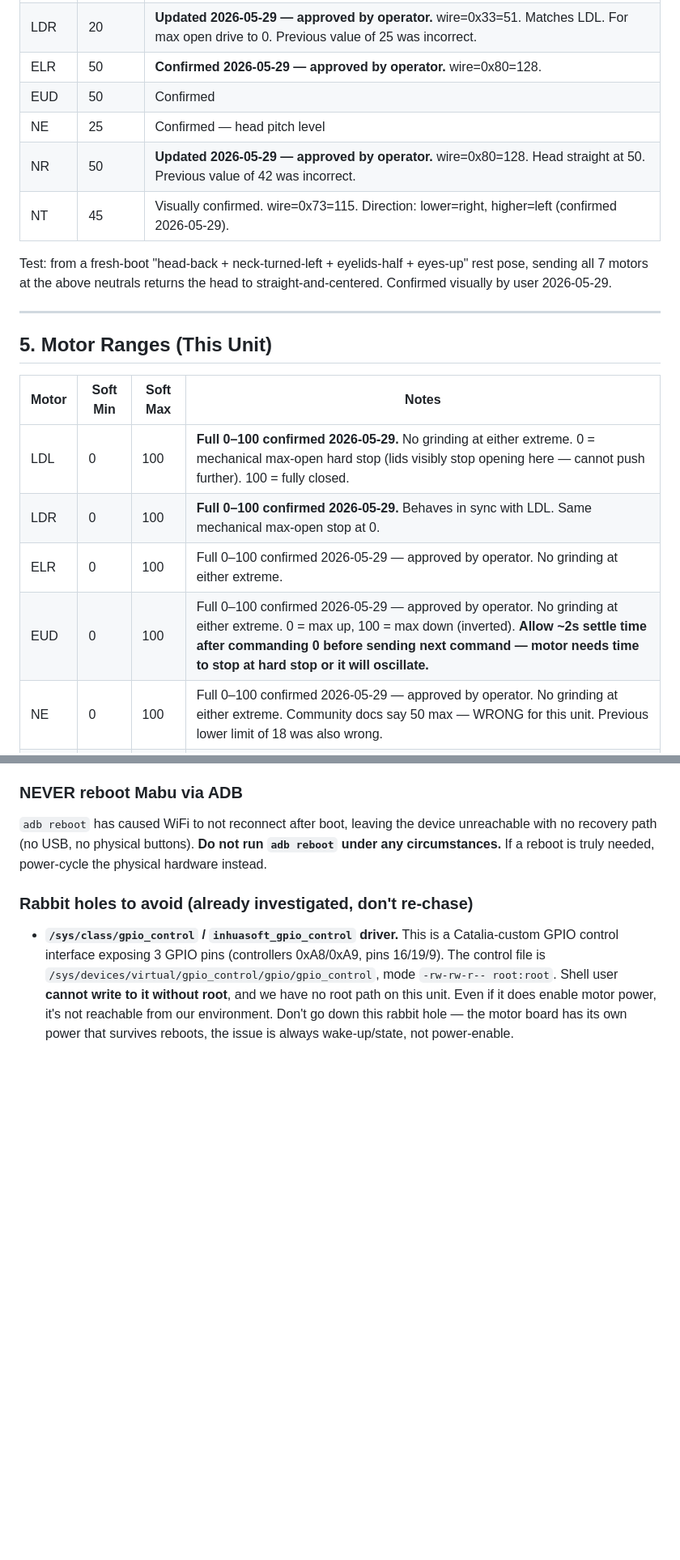
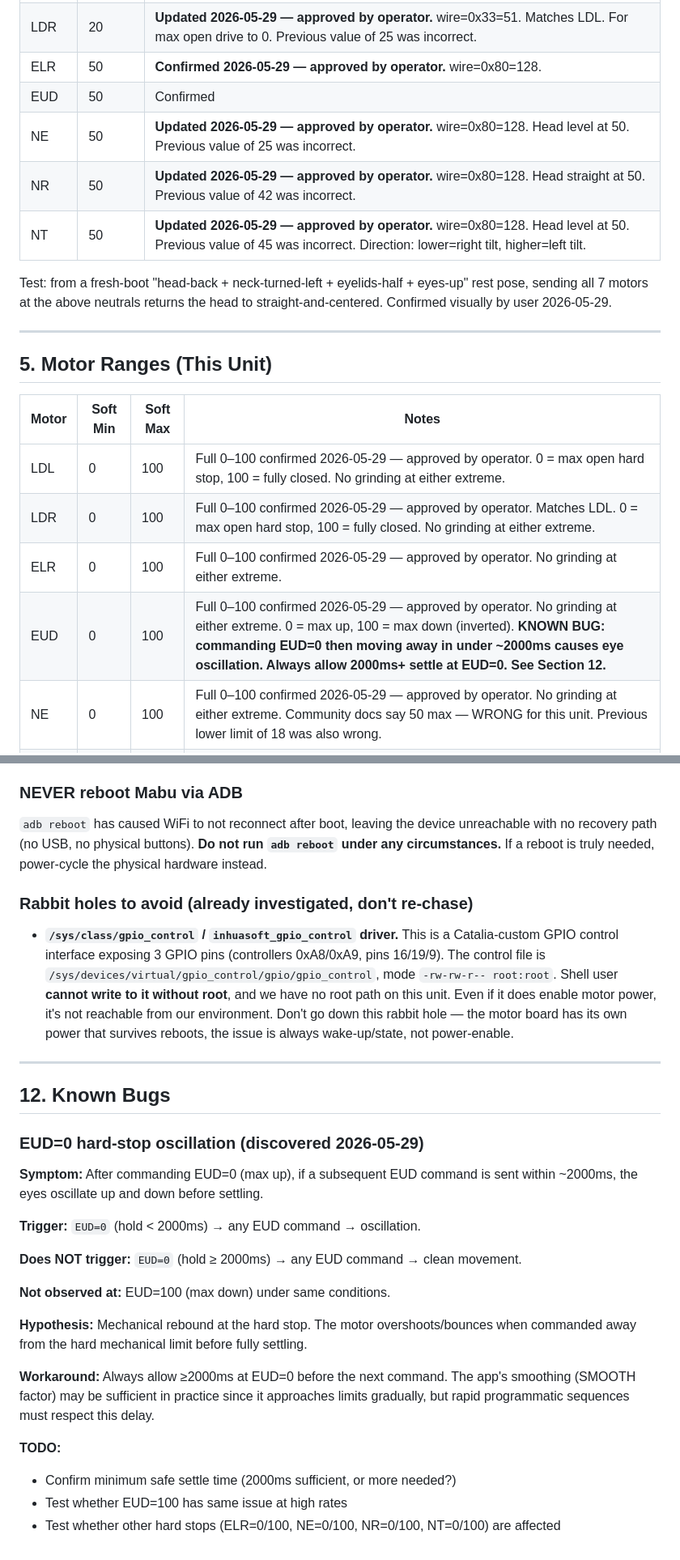
Before and after one commit to kendrick90/Mabu, a Markdown page: MABU_MOTOR_GUIDE.md, 2 parts joined by grey strips. Shown at 81% size. Drawn GitHub-style; blank space fills up the shorter version.

Commit message:
Session 6: all motor values operator-approved, EUD oscillation bug, build guide update
Motor guide:
- All 7 neutrals confirmed: LDL/LDR=20, ELR/EUD/NE/NR/NT=50
- All 7 ranges confirmed 0-100, all operator-approved
- NE direction confirmed: higher=up, lower=down
- Add Section 12: EUD=0 hard-stop oscillation bug
- Add force-stop-kills-bridge warning for manual testing

Build guide:
- Updated stale calibration values table with all session 6 findings

```diff
--- a/MABU_MOTOR_GUIDE.md
+++ b/MABU_MOTOR_GUIDE.md
@@ -122,9 +122,9 @@ Recompute checksum if NR_NEUTRAL or NT_NEUTRAL changes.
 | LDR   | 20      | **Updated 2026-05-29 — approved by operator.** wire=0x33=51. Matches LDL. For max open drive to 0. Previous value of 25 was incorrect. |
 | ELR   | 50      | **Confirmed 2026-05-29 — approved by operator.** wire=0x80=128. |
 | EUD   | 50      | Confirmed |
-| NE    | 25      | Confirmed — head pitch level |
+| NE    | 50      | **Updated 2026-05-29 — approved by operator.** wire=0x80=128. Head level at 50. Previous value of 25 was incorrect. |
 | NR    | 50      | **Updated 2026-05-29 — approved by operator.** wire=0x80=128. Head straight at 50. Previous value of 42 was incorrect. |
-| NT    | 45      | Visually confirmed. wire=0x73=115. Direction: lower=right, higher=left (confirmed 2026-05-29). |
+| NT    | 50      | **Updated 2026-05-29 — approved by operator.** wire=0x80=128. Head level at 50. Previous value of 45 was incorrect. Direction: lower=right tilt, higher=left tilt. |
 
 Test: from a fresh-boot "head-back + neck-turned-left + eyelids-half + eyes-up"
 rest pose, sending all 7 motors at the above neutrals returns the head to
@@ -136,10 +136,10 @@ straight-and-centered. Confirmed visually by user 2026-05-29.
 
 | Motor | Soft Min | Soft Max | Notes |
 |-------|----------|----------|-------|
-| LDL   | 0        | 100      | **Full 0–100 confirmed 2026-05-29.** No grinding at either extreme. 0 = mechanical max-open hard stop (lids visibly stop opening here — cannot push further). 100 = fully closed. |
-| LDR   | 0        | 100      | **Full 0–100 confirmed 2026-05-29.** Behaves in sync with LDL. Same mechanical max-open stop at 0. |
+| LDL   | 0        | 100      | Full 0–100 confirmed 2026-05-29 — approved by operator. 0 = max open hard stop, 100 = fully closed. No grinding at either extreme. |
+| LDR   | 0        | 100      | Full 0–100 confirmed 2026-05-29 — approved by operator. Matches LDL. 0 = max open hard stop, 100 = fully closed. No grinding at either extreme. |
 | ELR   | 0        | 100      | Full 0–100 confirmed 2026-05-29 — approved by operator. No grinding at either extreme. |
-| EUD   | 0        | 100      | Full 0–100 confirmed 2026-05-29 — approved by operator. No grinding at either extreme. 0 = max up, 100 = max down (inverted). **Allow ~2s settle time after commanding 0 before sending next command — motor needs time to stop at hard stop or it will oscillate.** |
+| EUD   | 0        | 100      | Full 0–100 confirmed 2026-05-29 — approved by operator. No grinding at either extreme. 0 = max up, 100 = max down (inverted). **KNOWN BUG: commanding EUD=0 then moving away in under ~2000ms causes eye oscillation. Always allow 2000ms+ settle at EUD=0. See Section 12.** |
 | NE    | 0        | 100      | Full 0–100 confirmed 2026-05-29 — approved by operator. No grinding at either extreme. Community docs say 50 max — WRONG for this unit. Previous lower limit of 18 was also wrong. |
 | NR    | 0        | 100      | Full 0–100 confirmed 2026-05-29 — approved by operator. No grinding at either extreme. |
 | NT    | 0        | 100      | Full 0–100 confirmed 2026-05-29 — approved by operator. 0 = fully right, 100 = fully left. No grinding at either extreme. |
@@ -301,3 +301,30 @@ When motors don't move, work through these in order before suspecting protocol o
   no root path on this unit. Even if it does enable motor power, it's not reachable
   from our environment. Don't go down this rabbit hole — the motor board has its own
   power that survives reboots, the issue is always wake-up/state, not power-enable.
+
+---
+
+## 12. Known Bugs
+
+### EUD=0 hard-stop oscillation (discovered 2026-05-29)
+
+**Symptom:** After commanding EUD=0 (max up), if a subsequent EUD command is sent
+within ~2000ms, the eyes oscillate up and down before settling.
+
+**Trigger:** `EUD=0` (hold < 2000ms) → any EUD command → oscillation.
+
+**Does NOT trigger:** `EUD=0` (hold ≥ 2000ms) → any EUD command → clean movement.
+
+**Not observed at:** EUD=100 (max down) under same conditions.
+
+**Hypothesis:** Mechanical rebound at the hard stop. The motor overshoots/bounces when
+commanded away from the hard mechanical limit before fully settling.
+
+**Workaround:** Always allow ≥2000ms at EUD=0 before the next command. The app's
+smoothing (SMOOTH factor) may be sufficient in practice since it approaches limits
+gradually, but rapid programmatic sequences must respect this delay.
+
+**TODO:**
+- Confirm minimum safe settle time (2000ms sufficient, or more needed?)
+- Test whether EUD=100 has same issue at high rates
+- Test whether other hard stops (ELR=0/100, NE=0/100, NR=0/100, NT=0/100) are affected
```
Also changed, not shown: other parts of MABU_MOTOR_GUIDE.md (+1 -1 lines), guides/MABU_BUILD_GUIDE.md (+8 -1 lines).
